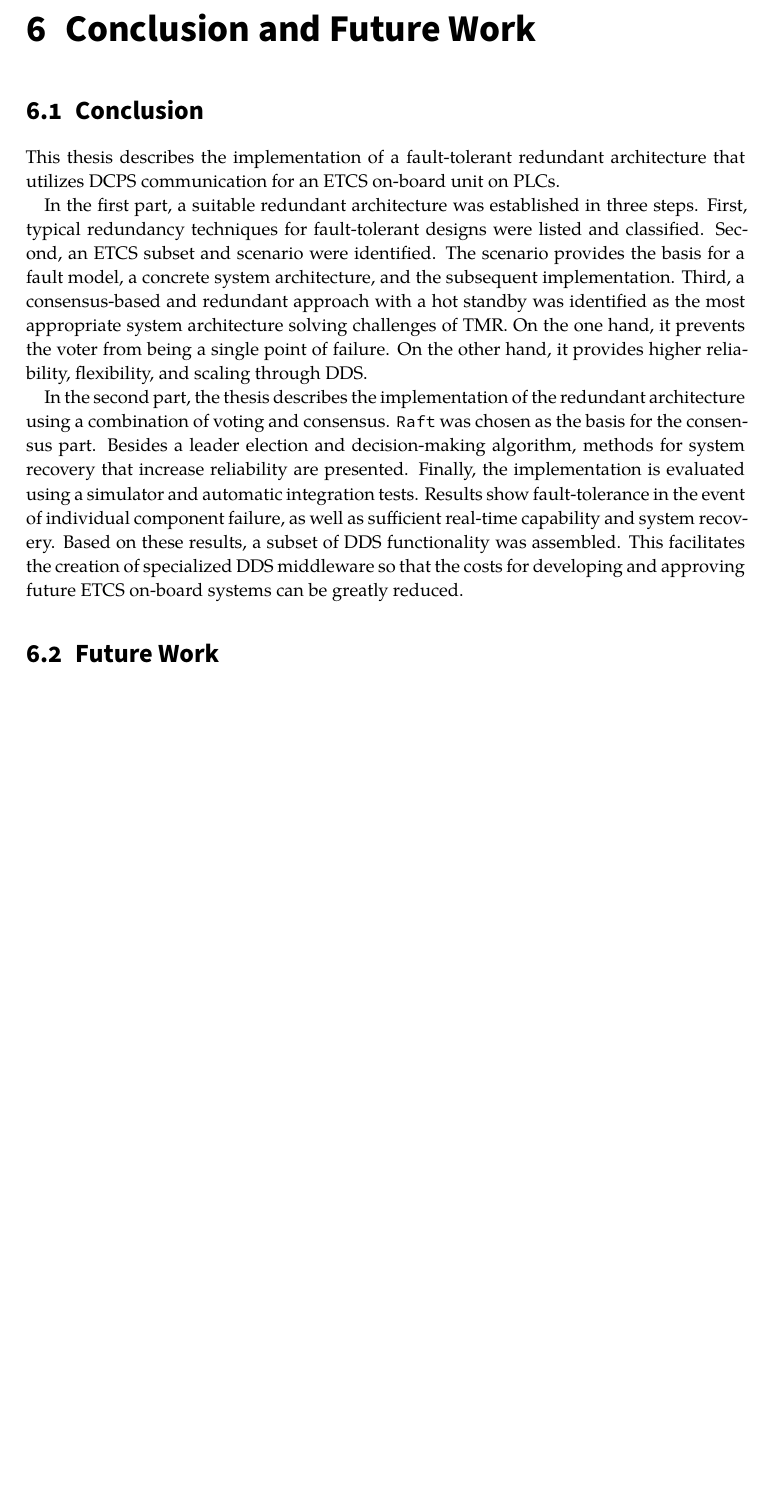
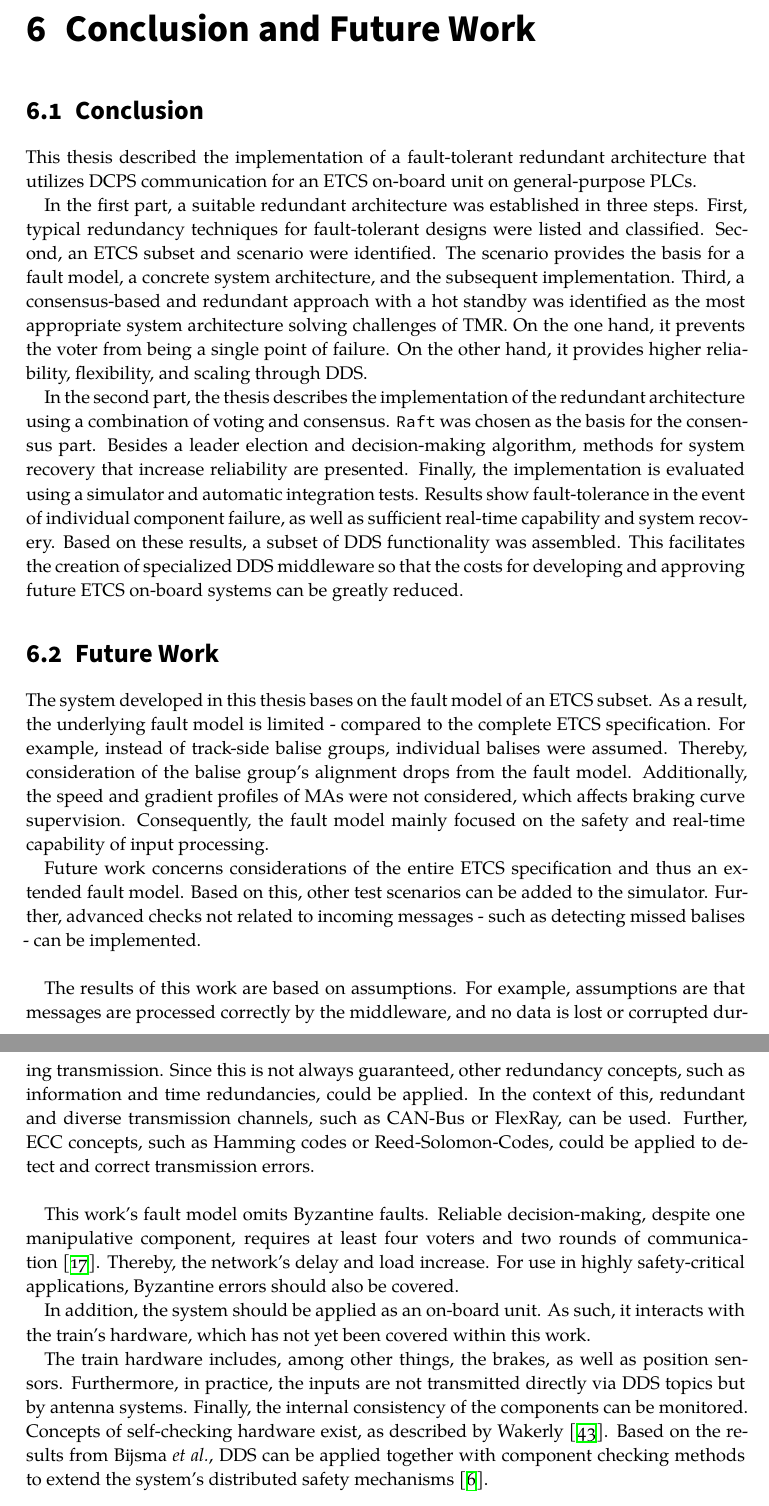
Before and after one commit to Boffmann/masterThesis, a LaTeX thesis (thesis.tex, which reads content/chapter5.tex): part of page 71 of 75 before the commit and two parts of pages 71 and 72 of 76 after it, the two joined at a grey line, cut so that both start at the same text, the shorter picture padded with empty space. Compiled offline with XeLaTeX.

Commit message:
Future Work

```diff
--- a/content/chapter5.tex
+++ b/content/chapter5.tex
@@ -1,7 +1,7 @@
 \chapter{Conclusion and Future Work}
 
 \section{Conclusion}
-This thesis describes the implementation of a fault-tolerant redundant architecture that utilizes \abr{DCPS} communication for an \abr{ETCS} on-board unit on \abrpl{PLC}.
+This thesis described the implementation of a fault-tolerant redundant architecture that utilizes \abr{DCPS} communication for an \abr{ETCS} on-board unit on general-purpose \abrpl{PLC}.
 
 In the first part, a suitable redundant architecture was established in three steps.
 First, typical redundancy techniques for fault-tolerant designs were listed and classified.
@@ -22,3 +22,36 @@ This facilitates the creation of specialized \abr{DDS} middleware so that the co
 
 
 \section{Future Work}
+
+The system developed in this thesis bases on the fault model of an \abr{ETCS} subset.
+As a result, the underlying fault model is limited - compared to the complete \abr{ETCS} specification.
+For example, instead of track-side balise groups, individual balises were assumed.
+Thereby, consideration of the balise group's alignment drops from the fault model.
+Additionally, the speed and gradient profiles of \abrpl{MA} were not considered, which affects braking curve supervision.
+Consequently, the fault model mainly focused on the safety and real-time capability of input processing.
+
+Future work concerns considerations of the entire ETCS specification and thus an extended fault model.
+Based on this, other test scenarios can be added to the simulator.
+Further, advanced checks not related to incoming messages - such as detecting missed balises - can be implemented.
+\\
+
+The results of this work are based on assumptions.
+For example, assumptions are that messages are processed correctly by the middleware, and no data is lost or corrupted during transmission.
+Since this is not always guaranteed, other redundancy concepts, such as information and time redundancies, could be applied.
+In the context of this, redundant and diverse transmission channels, such as CAN-Bus or FlexRay, can be used.
+Further, \abr{ECC} concepts, such as Hamming codes or Reed-Solomon-Codes, could be applied to detect and correct transmission errors.
+\\
+
+This work's fault model omits Byzantine faults.
+Reliable decision-making, despite one manipulative component, requires at least four voters and two rounds of communication~\cite{GamerIncreasingMOON}.
+Thereby, the network's delay and load increase.
+For use in highly safety-critical applications, Byzantine errors should also be covered.
+
+In addition, the system should be applied as an on-board unit.
+As such, it interacts with the train's hardware, which has not yet been covered within this work.
+
+The train hardware includes, among other things, the brakes, as well as position sensors.
+Furthermore, in practice, the inputs are not transmitted directly via \abr{DDS} topics but by antenna systems.
+Finally, the internal consistency of the components can be monitored.
+Concepts of self-checking hardware exist, as described by Wakerly~\cite{SelfCheckingProcessorDesign}.
+Based on the results from Bijsma \etal, \abr{DDS} can be applied together with component checking methods to extend the system's distributed safety mechanisms~\cite{DistributedSafety2020}.
--- a/thesis.tex
+++ b/thesis.tex
@@ -4,6 +4,7 @@
 \usepackage{amssymb}
 \usepackage{tabularx}
 \usepackage{xspace}
+\usepackage[all]{nowidow}
 
 % ABOUT
 \newcommand{\hpitype}{Masterarbeit}
@@ -20,6 +21,9 @@
 \newcommand{\etal}{\textit{et al.}\xspace}
 \newcommand{\abr}{\gls*}
 \newcommand{\abrpl}{\glspl*}
+
+\newcolumntype{b}{X}
+\newcolumntype{s}{>{\hsize=.7\hsize}X}
 
 \include{content/abbrevation}
 
```
Also changed, not shown: content/chapter1.tex (+2 -2 lines), content/chapter2.tex (+6 -7 lines), content/chapter3.tex (+7 -1 lines), content/chapter4.tex (+1 -1 lines), content/introduction.tex (+9 -7 lines).
